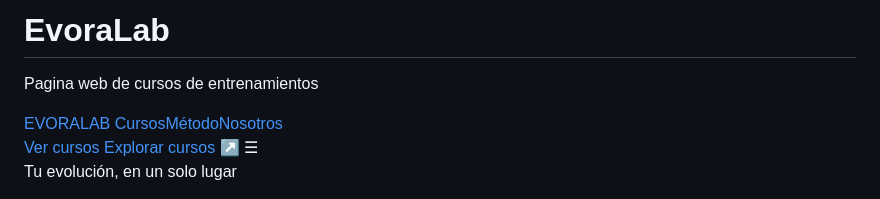
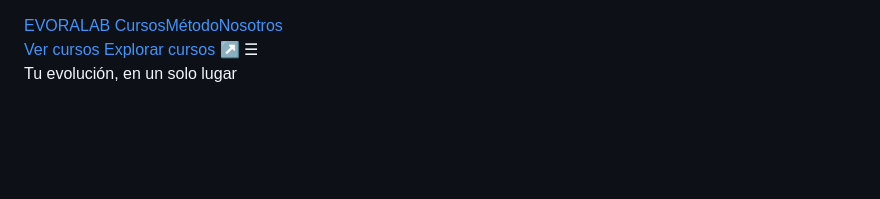
Before and after one commit to MiniAndy23-crypto/EvoraLab, a Markdown page: README.md, the part around the change. GitHub-like rendering; blank space fills up the shorter version.

Commit message:
Update README to remove title and description
Removed project title and description from README.

```diff
--- a/README.md
+++ b/README.md
@@ -1,6 +1,4 @@
-# EvoraLab
-Pagina web de cursos de entrenamientos
-<!DOCTYPE html>
+
 <html lang="es">
 <head>
   <meta charset="UTF-8">
```
